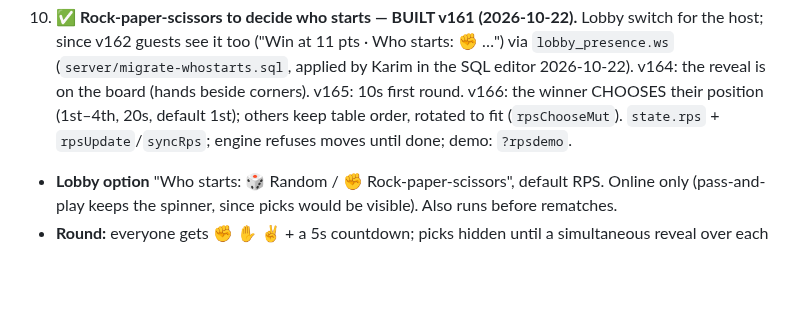
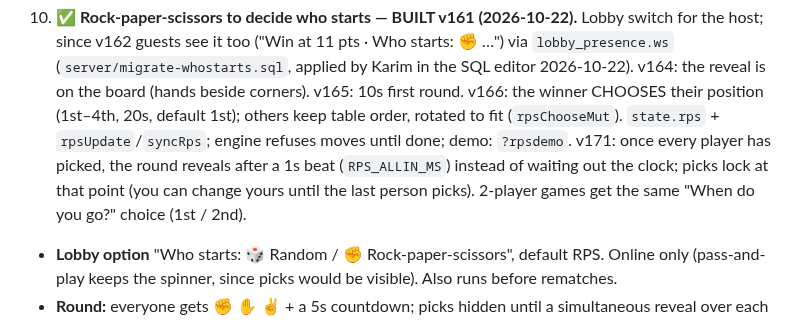
Before and after one commit to karimkabbani/catan, a Markdown page: HANDOVER.md, the part around the change. Rendered like a GitHub page; blank space fills up the shorter version.

Commit message:
Handover: early RPS reveal (v171)
Co-Authored-By: Claude Opus 5.5 <noreply@anthropic.com>

```diff
--- a/HANDOVER.md
+++ b/HANDOVER.md
@@ -444,6 +444,9 @@ Status as of 2026-06-30. ✅ shipped · ◐ partial · ☐ pending.
    applied by Karim in the SQL editor 2026-10-22).
    v164: the reveal is on the board (hands beside corners). v165: 10s first round. v166: the winner CHOOSES their
    position (1st–4th, 20s, default 1st); others keep table order, rotated to fit (`rpsChooseMut`). `state.rps` + `rpsUpdate`/`syncRps`; engine refuses moves until done; demo: `?rpsdemo`.
+   v171: once every player has picked, the round reveals after a 1s beat (`RPS_ALLIN_MS`) instead of waiting out the
+   clock; picks lock at that point (you can change yours until the last person picks). 2-player games get the same
+   "When do you go?" choice (1st / 2nd).
    - **Lobby option** "Who starts: 🎲 Random / ✊ Rock-paper-scissors", default RPS. Online only
      (pass-and-play keeps the spinner, since picks would be visible). Also runs before rematches.
    - **Round:** everyone gets ✊ ✋ ✌️ + a 5s countdown; picks hidden until a simultaneous reveal over
```
